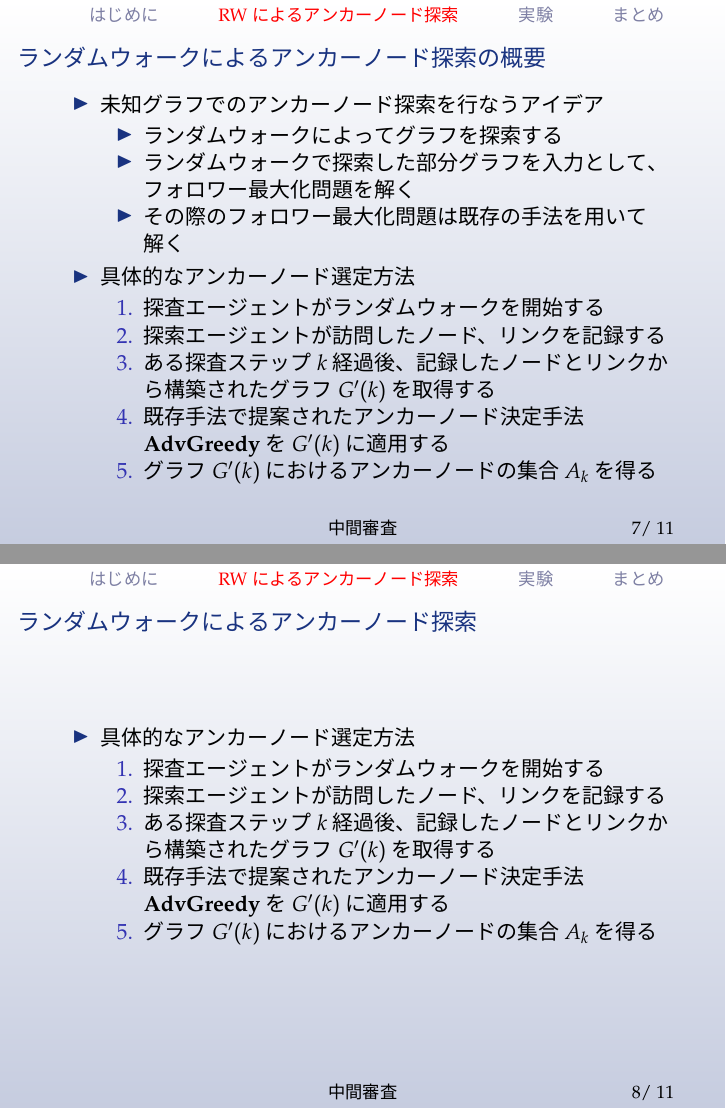
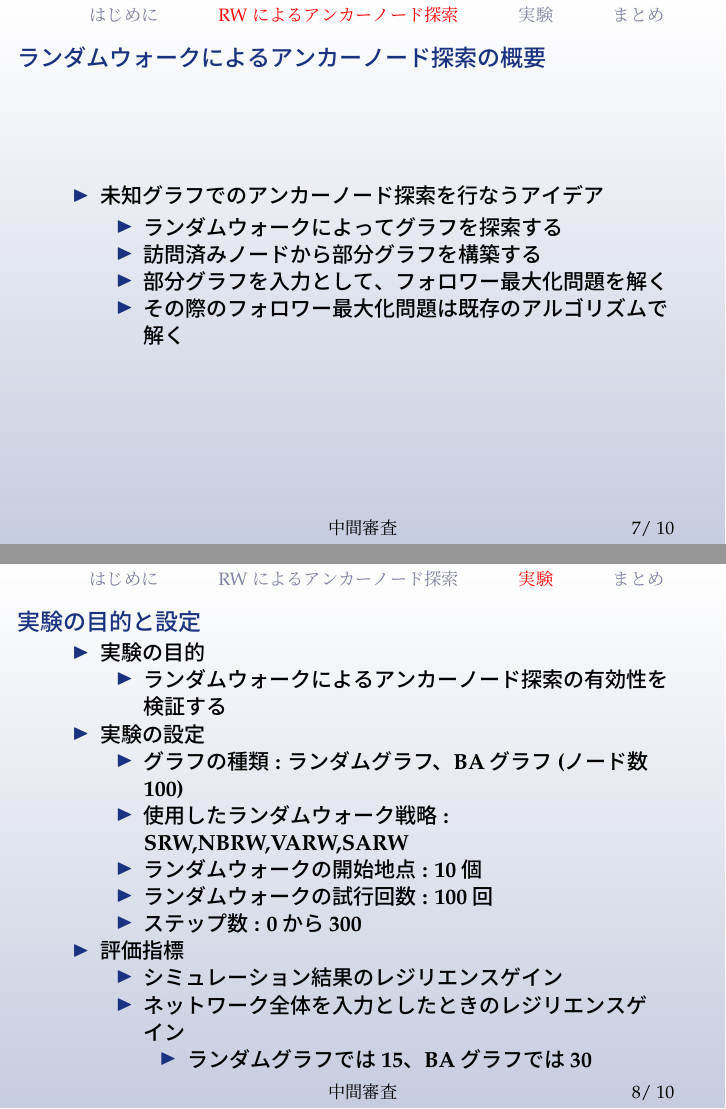
Before and after one commit to Tetsu-is/intermediate-examination, LaTeX slides (slide.tex): pages 7 and 8 of 11 before the commit and pages 7 and 8 of 10 after it, joined at a grey line. The pictures show the PDF file slide.pdf that the author committed with the source.

Commit message:
fix slide

```diff
--- a/slide.tex
+++ b/slide.tex
@@ -118,7 +117,7 @@
 
 フォロワー最大化問題の概要
 \begin{itemize}
-\item レジリエンス利得を最大化するアンカーノードの組合せを求める
+\item レジリエンスゲインを最大化するアンカーノードの組合せを求める
 \begin{itemize}
-\item レジリエンス利得 : 保護されるノードの総数
+\item レジリエンスゲイン : 保護されるノードの総数
 \item ノードの保護 : あるノードから少なくとも一つのアンカーノードに対し
@@ -162,17 +161,10 @@
 \item 未知グラフでのアンカーノード探索を行なうアイデア
 \begin{itemize}
 \item ランダムウォークによってグラフを探索する
-\item ランダムウォークで探索した部分グラフを入力として、フォロワー最大化問題を解く
-\item その際のフォロワー最大化問題は既存の手法を用いて解く
+\item 訪問済みノードから部分グラフを構築する
+\item 部分グラフを入力として、フォロワー最大化問題を解く
+\item その際のフォロワー最大化問題は既存のアルゴリズムで解く
 \end{itemize}
-\item 具体的なアンカーノード選定方法
-\begin{enumerate}
-\item 探査エージェントがランダムウォークを開始する
-\item 探索エージェントが訪問したノード、リンクを記録する
-\item ある探査ステップ \(k\) 経過後、記録したノードとリンクから構築されたグラフ \(G'(k)\) を取得する
-\item 既存手法で提案されたアンカーノード決定手法 AdvGreedy を \(G'(k)\) に適用する
-\item グラフ \(G'(k)\) におけるアンカーノードの集合 \(A_k\) を得る
-\end{enumerate}
 \end{itemize}
 \end{frame}
 % --
@@ -200,7 +192,7 @@
 
   \item 実験の設定
   \begin{itemize}
-\item グラフの種類 : ランダムグラフ、BAグラフ
+    \item グラフの種類 : ランダムグラフ、BAグラフ(ノード数100)
     \item 使用したランダムウォーク戦略 : SRW,NBRW,VARW,SARW
     \item ランダムウォークの開始地点 : 10個
     \item ランダムウォークの試行回数 : 100回
@@ -209,8 +201,11 @@
 
   \item 評価指標
   \begin{itemize}
-\item シミュレーション結果のフォロワー数とネットワーク全体を入力値としたときのフォロワー数の比較
-\item ネットワーク全体を入力としたときのネットワークレジリエンスはそれぞれランダムグラフでは15、BAグラフでは30であった
+    \item シミュレーション結果のレジリエンスゲイン
+    \item ネットワーク全体を入力としたときのレジリエンスゲイン
+    \begin{itemize}
+      \item ランダムグラフでは15、BAグラフでは30
+    \end{itemize}
   \end{itemize}
 \end{itemize}
 \end{frame}
```
Also changed, not shown: slide.pdf, slide.tex (13 more changed lines), 7 other files. Lines whose indentation alone changed are shown as unchanged.
